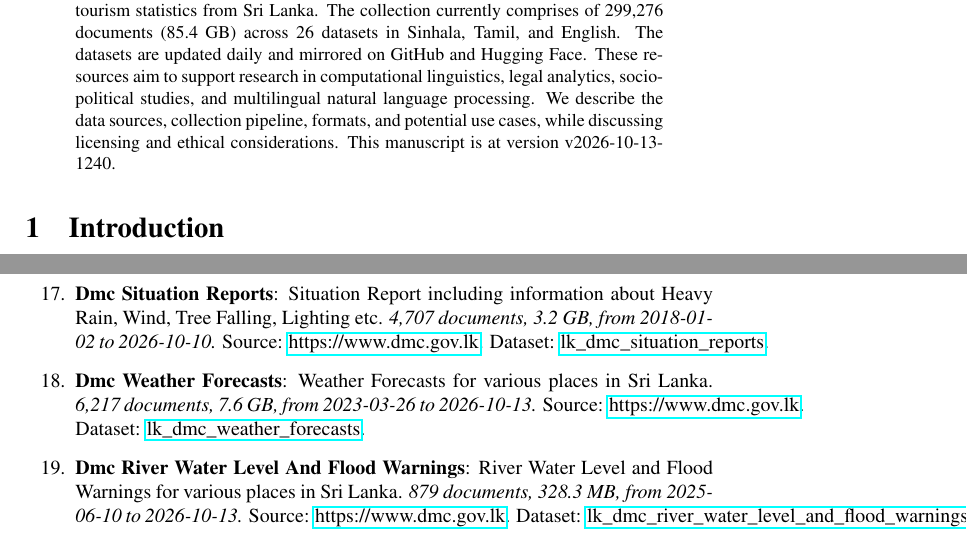
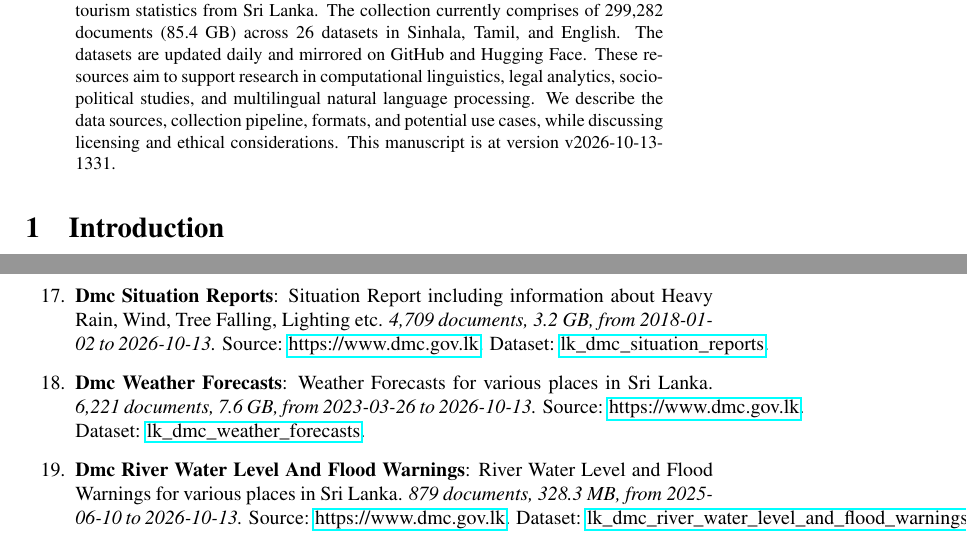
Before and after one commit to nuuuwan/lk_datasets, a LaTeX paper (latex/lk_datasets.tex): two parts of pages 1 and 4 of 7, joined at a grey line, cut so that both start at the same text. Compiled offline with pdfLaTeX; a LaTeX package or settings file that is missing is left out.

Commit message:
🤖 [build.yml] 2026-10-13-0801

```diff
--- a/latex/lk_datasets.tex
+++ b/latex/lk_datasets.tex
@@ -16,7 +16,7 @@
 \normalsize%
 \maketitle%
 \begin{abstract}%
-We present a collection of open, machine-readable document datasets covering parliamentary proceedings, legal judgments, government publications, news, and tourism statistics from Sri Lanka. The collection currently comprises of  299,276  documents (85.4 GB) across 26  datasets in Sinhala, Tamil, and English. The datasets are updated daily and mirrored on GitHub and Hugging Face. These resources aim to support research in computational linguistics, legal analytics, socio-political studies, and multilingual natural language processing. We describe the data sources, collection pipeline, formats, and potential use cases, while discussing licensing and ethical considerations. This manuscript is at version v2026-10-13-1240.%
+We present a collection of open, machine-readable document datasets covering parliamentary proceedings, legal judgments, government publications, news, and tourism statistics from Sri Lanka. The collection currently comprises of  299,282  documents (85.4 GB) across 26  datasets in Sinhala, Tamil, and English. The datasets are updated daily and mirrored on GitHub and Hugging Face. These resources aim to support research in computational linguistics, legal analytics, socio-political studies, and multilingual natural language processing. We describe the data sources, collection pipeline, formats, and potential use cases, while discussing licensing and ethical considerations. This manuscript is at version v2026-10-13-1331.%
 
 %
 \end{abstract}%
@@ -127,9 +127,9 @@ As of v2026-10-13-1240, Sri Lanka Document Datasets
 \item%
 \textbf{Tourism Monthly Reports}: Report on Monthly Tourist Arrivals to Sri Lanka.\textit{ 140 documents, 368.8 MB, from 2015{-}01{-}01 to 2026{-}09{-}01.} Source: multiple sources. Dataset: \href{https://github.com/nuuuwan/lk\_tourism/tree/data\_lk\_tourism\_monthly\_reports/data/lk\_tourism\_monthly\_reports}{lk\_tourism\_monthly\_reports}.%
 \item%
-\textbf{Dmc Situation Reports}: Situation Report including information about Heavy Rain, Wind, Tree Falling, Lighting etc.\textit{ 4,707 documents, 3.2 GB, from 2018{-}01{-}02 to 2026{-}10{-}10.} Source: \href{https://www.dmc.gov.lk}{https://www.dmc.gov.lk}. Dataset: \href{https://github.com/nuuuwan/lk\_dmc/tree/data\_lk\_dmc\_situation\_reports/data/lk\_dmc\_situation\_reports}{lk\_dmc\_situation\_reports}.%
+\textbf{Dmc Situation Reports}: Situation Report including information about Heavy Rain, Wind, Tree Falling, Lighting etc.\textit{ 4,709 documents, 3.2 GB, from 2018{-}01{-}02 to 2026{-}10{-}13.} Source: \href{https://www.dmc.gov.lk}{https://www.dmc.gov.lk}. Dataset: \href{https://github.com/nuuuwan/lk\_dmc/tree/data\_lk\_dmc\_situation\_reports/data/lk\_dmc\_situation\_reports}{lk\_dmc\_situation\_reports}.%
 \item%
-\textbf{Dmc Weather Forecasts}: Weather Forecasts for various places in Sri Lanka.\textit{ 6,217 documents, 7.6 GB, from 2023{-}03{-}26 to 2026{-}10{-}13.} Source: \href{https://www.dmc.gov.lk}{https://www.dmc.gov.lk}. Dataset: \href{https://github.com/nuuuwan/lk\_dmc/tree/data\_lk\_dmc\_weather\_forecasts/data/lk\_dmc\_weather\_forecasts}{lk\_dmc\_weather\_forecasts}.%
+\textbf{Dmc Weather Forecasts}: Weather Forecasts for various places in Sri Lanka.\textit{ 6,221 documents, 7.6 GB, from 2023{-}03{-}26 to 2026{-}10{-}13.} Source: \href{https://www.dmc.gov.lk}{https://www.dmc.gov.lk}. Dataset: \href{https://github.com/nuuuwan/lk\_dmc/tree/data\_lk\_dmc\_weather\_forecasts/data/lk\_dmc\_weather\_forecasts}{lk\_dmc\_weather\_forecasts}.%
 \item%
 \textbf{Dmc River Water Level And Flood Warnings}: River Water Level and Flood Warnings for various places in Sri Lanka.\textit{ 879 documents, 328.3 MB, from 2025{-}06{-}10 to 2026{-}10{-}13.} Source: \href{https://www.dmc.gov.lk}{https://www.dmc.gov.lk}. Dataset: \href{https://github.com/nuuuwan/lk\_dmc/tree/data\_lk\_dmc\_river\_water\_level\_and\_flood\_warnings/data/lk\_dmc\_river\_water\_level\_and\_flood\_warnings}{lk\_dmc\_river\_water\_level\_and\_flood\_warnings}.%
 \item%
```
Also changed, not shown: README.md, latex/lk_datasets.pdf, latex/lk_datasets.tex (2 more changed lines).
